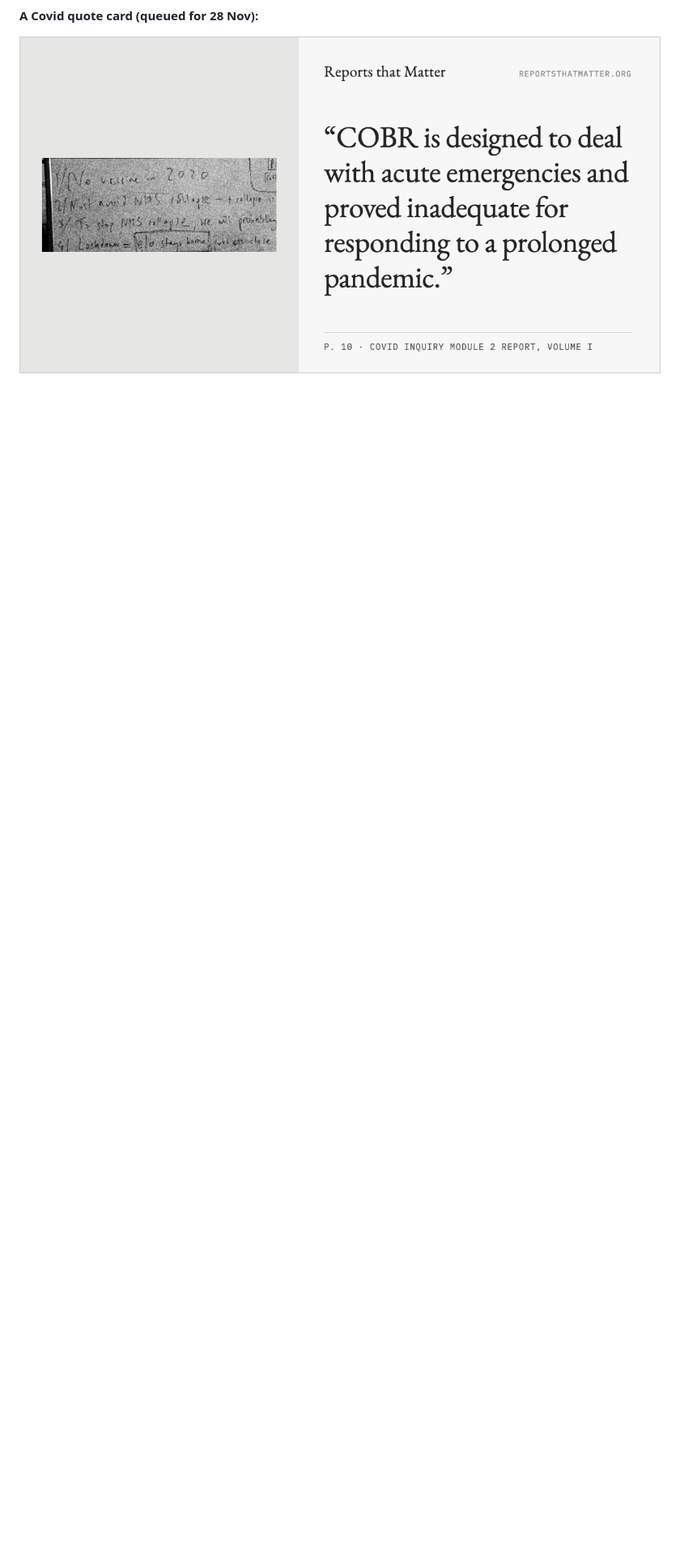
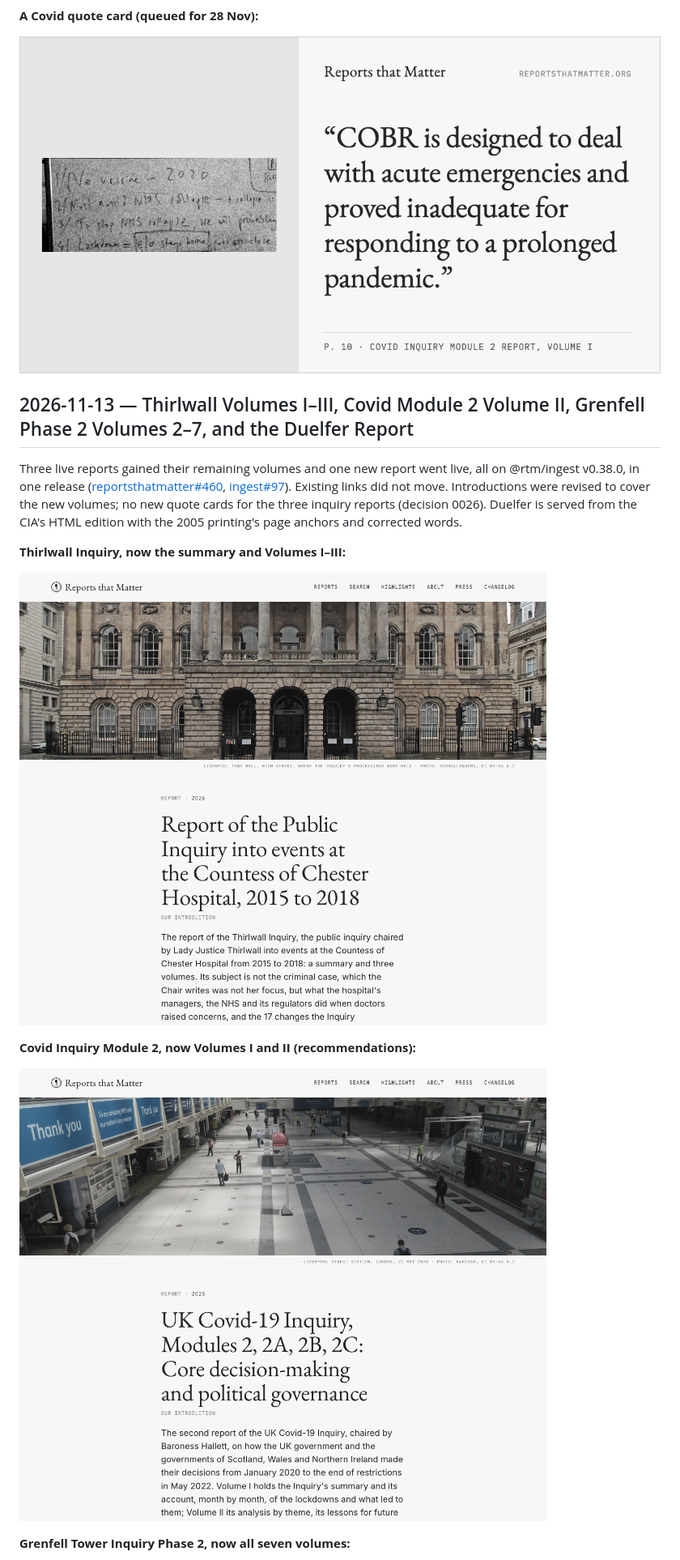
Before and after one commit to reportsthatmatter/visual-changelog, a Markdown page: CHANGELOG.md, the part around one of its changes. Shown at 81% size. Rendered like a GitHub page; pictures changed too: 2026-11-13-four-report-volumes/1-uk-thirlwall-inquiry-landing.png (added), 2026-11-13-four-report-volumes/2-uk-covid-inquiry-module-2-landing.png (added); blank space fills up the shorter version.

Commit message:
2026-11-13: four report volumes (Thirlwall, Covid M2 Vol II, Grenfell 2-7, Duelfer)

```diff
--- a/CHANGELOG.md
+++ b/CHANGELOG.md
@@ -614,3 +614,18 @@ The Covid Inquiry Module 2 report (Volume I) went live on 25 October with a plai
 **A Covid quote card (queued for 28 Nov):**
 
 ![covid card](2026-10-25-covid-intro-heroes/4-covid-card-cobr.png)
+
+## 2026-11-13 — Thirlwall Volumes I–III, Covid Module 2 Volume II, Grenfell Phase 2 Volumes 2–7, and the Duelfer Report
+
+Three live reports gained their remaining volumes and one new report went live, all on @rtm/ingest v0.38.0, in one release ([reportsthatmatter#460](https://github.com/reportsthatmatter/reportsthatmatter/pull/460), [ingest#97](https://github.com/reportsthatmatter/ingest/pull/97)). Existing links did not move. Introductions were revised to cover the new volumes; no new quote cards for the three inquiry reports (decision 0026). Duelfer is served from the CIA's HTML edition with the 2005 printing's page anchors and corrected words.
+
+**Thirlwall Inquiry, now the summary and Volumes I–III:**
+
+![thirlwall](2026-11-13-four-report-volumes/1-uk-thirlwall-inquiry-landing.png)
+
+**Covid Inquiry Module 2, now Volumes I and II (recommendations):**
+
+![covid](2026-11-13-four-report-volumes/2-uk-covid-inquiry-module-2-landing.png)
+
+**Grenfell Tower Inquiry Phase 2, now all seven volumes:**
+
```
Also changed, not shown: other parts of CHANGELOG.md (+5 -0 lines), 2026-11-13-four-report-volumes/3-uk-grenfell-tower-inquiry-landing.png (added), 2026-11-13-four-report-volumes/4-us-duelfer-report-landing.png (added).
